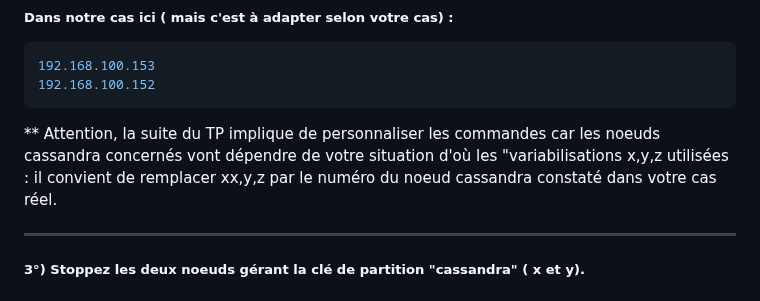
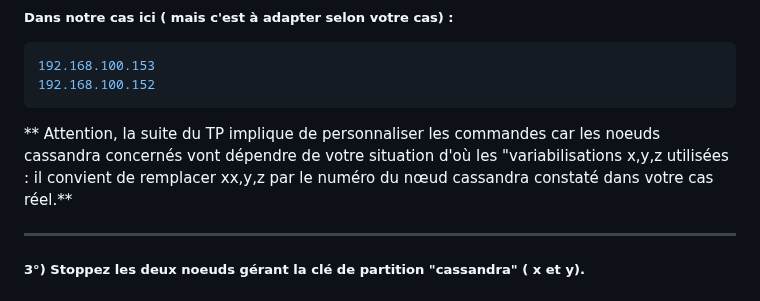
Before and after one commit to crystalloide/cassandra-tp00, a Markdown page: TP10 - Hinted-Handoff.md, the part around the change. Rendered like a GitHub page.

````diff
--- a/TP10 - Hinted-Handoff.md
+++ b/TP10 - Hinted-Handoff.md
@@ -36,7 +36,7 @@ docker exec -it cassandra01 nodetool getendpoints entrepriseformation cours_par_
 ```
 
 ** Attention, la suite du TP implique de personnaliser les commandes car les noeuds cassandra concernés vont dépendre de votre situation
-d'où les "variabilisations x,y,z utilisées : il convient de remplacer xx,y,z par le numéro du noeud cassandra constaté dans votre cas réel.
+d'où les "variabilisations x,y,z utilisées : il convient de remplacer xx,y,z par le numéro du nœud cassandra constaté dans votre cas réel.**
 
 ____
 ##### 3°) Stoppez les deux noeuds gérant la clé de partition "cassandra" ( x et y).
````
